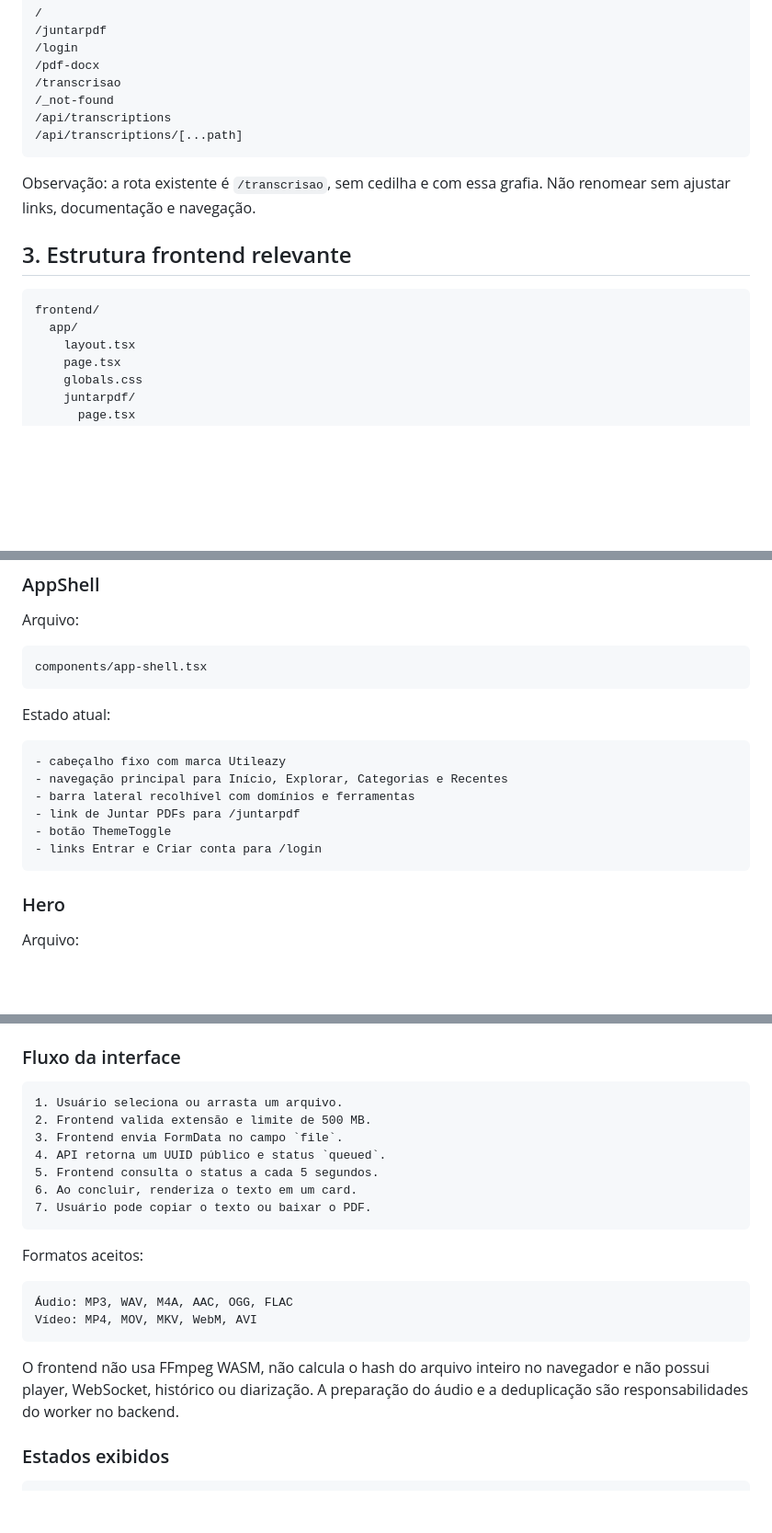
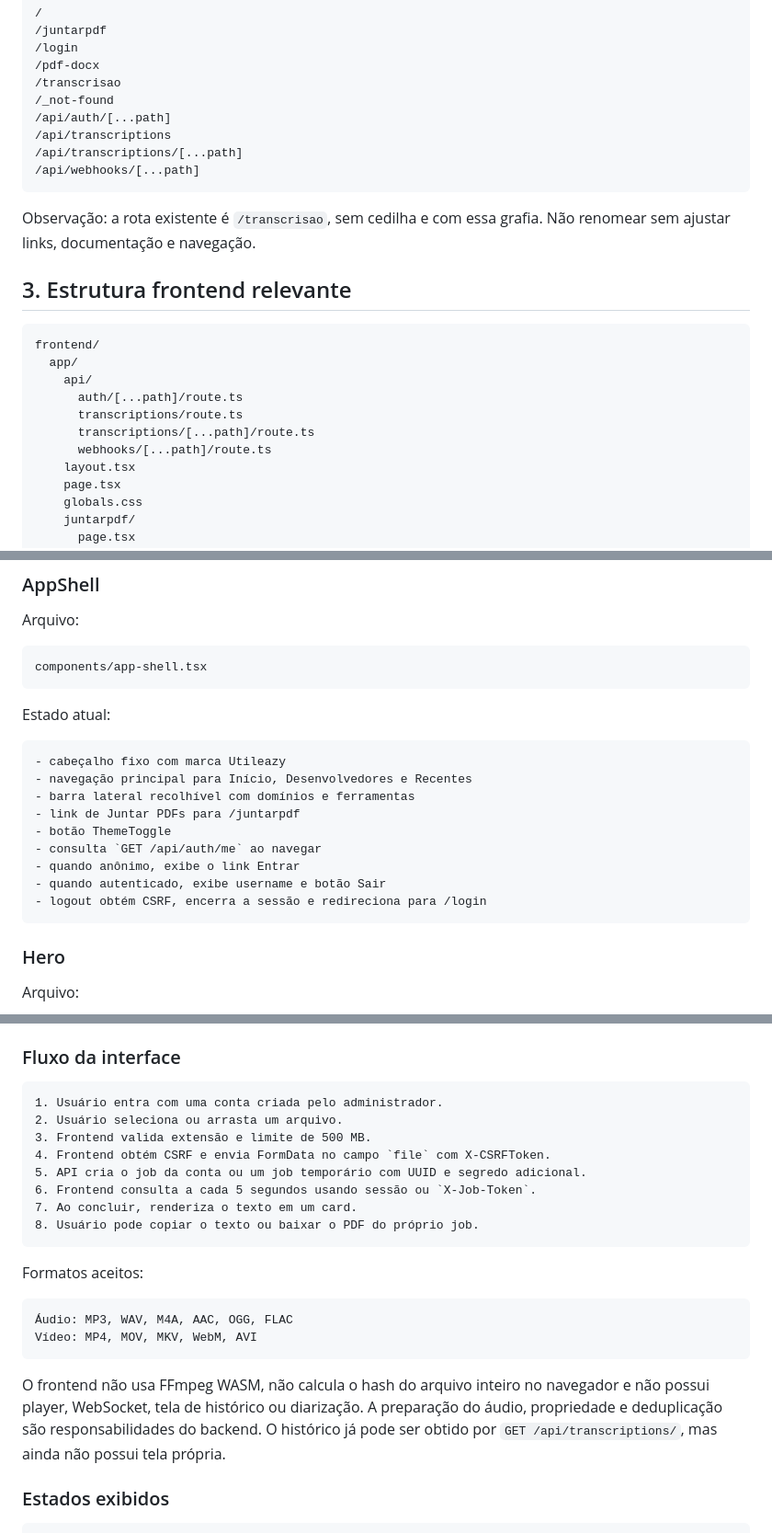
Before and after one commit to paulocerqr/utileasy, a Markdown page: docs/frontend/09-frontend-contexto.md, 3 parts joined by grey strips. Shown at 92% size. Drawn GitHub-style; blank space fills up the shorter version.

````diff
--- a/docs/frontend/09-frontend-contexto.md
+++ b/docs/frontend/09-frontend-contexto.md
@@ -93,8 +93,10 @@ O build atual do Next compila as rotas:
 /pdf-docx
 /transcrisao
 /_not-found
+/api/auth/[...path]
 /api/transcriptions
 /api/transcriptions/[...path]
+/api/webhooks/[...path]
 ```
 
 Observação: a rota existente é `/transcrisao`, sem cedilha e com essa grafia. Não renomear sem ajustar links, documentação e navegação.
@@ -104,6 +106,11 @@ Observação: a rota existente é `/transcrisao`, sem cedilha e com essa grafia.
 ```text
 frontend/
   app/
+    api/
+      auth/[...path]/route.ts
+      transcriptions/route.ts
+      transcriptions/[...path]/route.ts
+      webhooks/[...path]/route.ts
     layout.tsx
     page.tsx
     globals.css
@@ -335,11 +343,14 @@ Estado atual:
 
 ```text
 - cabeçalho fixo com marca Utileazy
-- navegação principal para Início, Explorar, Categorias e Recentes
+- navegação principal para Início, Desenvolvedores e Recentes
 - barra lateral recolhível com domínios e ferramentas
 - link de Juntar PDFs para /juntarpdf
 - botão ThemeToggle
-- links Entrar e Criar conta para /login
+- consulta `GET /api/auth/me` ao navegar
+- quando anônimo, exibe o link Entrar
+- quando autenticado, exibe username e botão Sair
+- logout obtém CSRF, encerra a sessão e redireciona para /login
 ```
 
 ### Hero
@@ -688,13 +708,14 @@ A rota funcional é `/transcrisao` e importa `frontend/components/transcricao/up
 ### Fluxo da interface
 
 ```text
-1. Usuário seleciona ou arrasta um arquivo.
-2. Frontend valida extensão e limite de 500 MB.
-3. Frontend envia FormData no campo `file`.
-4. API retorna um UUID público e status `queued`.
-5. Frontend consulta o status a cada 5 segundos.
-6. Ao concluir, renderiza o texto em um card.
-7. Usuário pode copiar o texto ou baixar o PDF.
+1. Usuário entra com uma conta criada pelo administrador.
+2. Usuário seleciona ou arrasta um arquivo.
+3. Frontend valida extensão e limite de 500 MB.
+4. Frontend obtém CSRF e envia FormData no campo `file` com X-CSRFToken.
+5. API cria o job da conta ou um job temporário com UUID e segredo adicional.
+6. Frontend consulta a cada 5 segundos usando sessão ou `X-Job-Token`.
+7. Ao concluir, renderiza o texto em um card.
+8. Usuário pode copiar o texto ou baixar o PDF do próprio job.
 ```
 
 Formatos aceitos:
@@ -704,7 +725,7 @@ Formatos aceitos:
 Vídeo: MP4, MOV, MKV, WebM, AVI
 ```
 
-O frontend não usa FFmpeg WASM, não calcula o hash do arquivo inteiro no navegador e não possui player, WebSocket, histórico ou diarização. A preparação do áudio e a deduplicação são responsabilidades do worker no backend.
+O frontend não usa FFmpeg WASM, não calcula o hash do arquivo inteiro no navegador e não possui player, WebSocket, tela de histórico ou diarização. A preparação do áudio, propriedade e deduplicação são responsabilidades do backend. O histórico já pode ser obtido por `GET /api/transcriptions/`, mas ainda não possui tela própria.
 
 ### Estados exibidos
 
````
Also changed, not shown: other parts of docs/frontend/09-frontend-contexto.md (+65 -5 lines), docs/frontend/10-autenticacao-e-proxy.md (added, +93 -0 lines).
